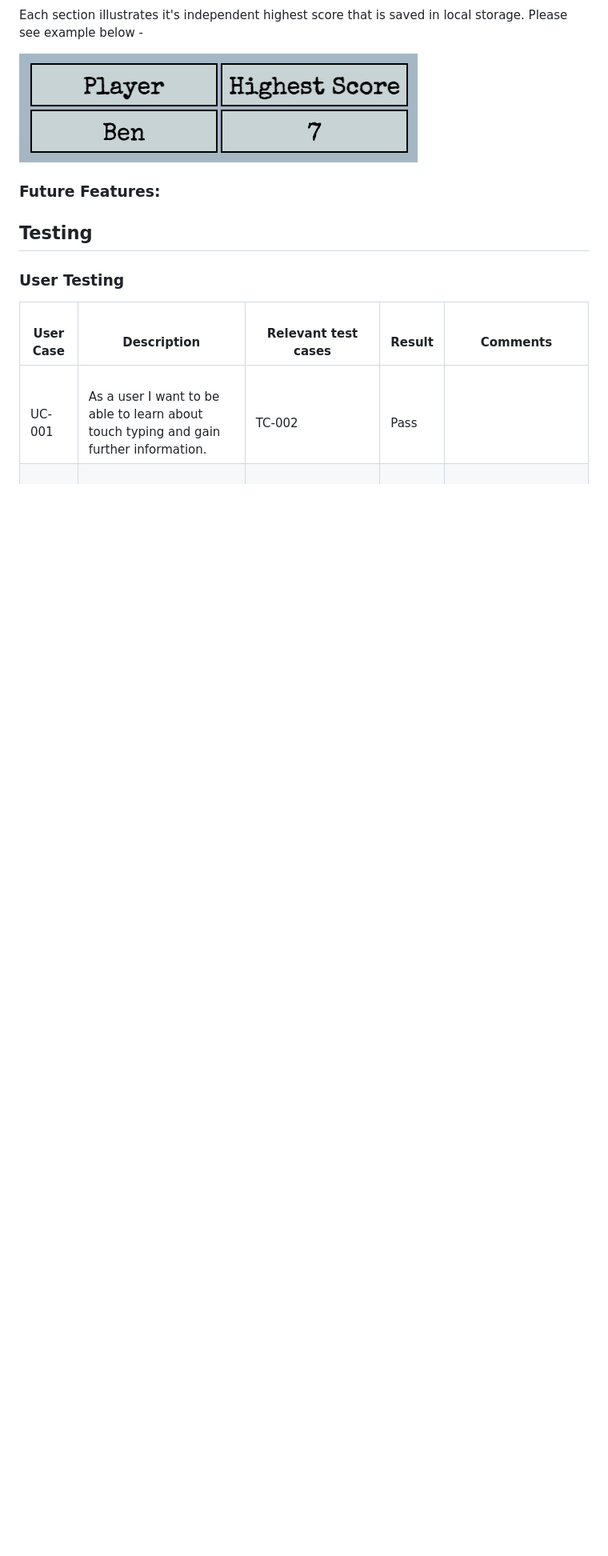
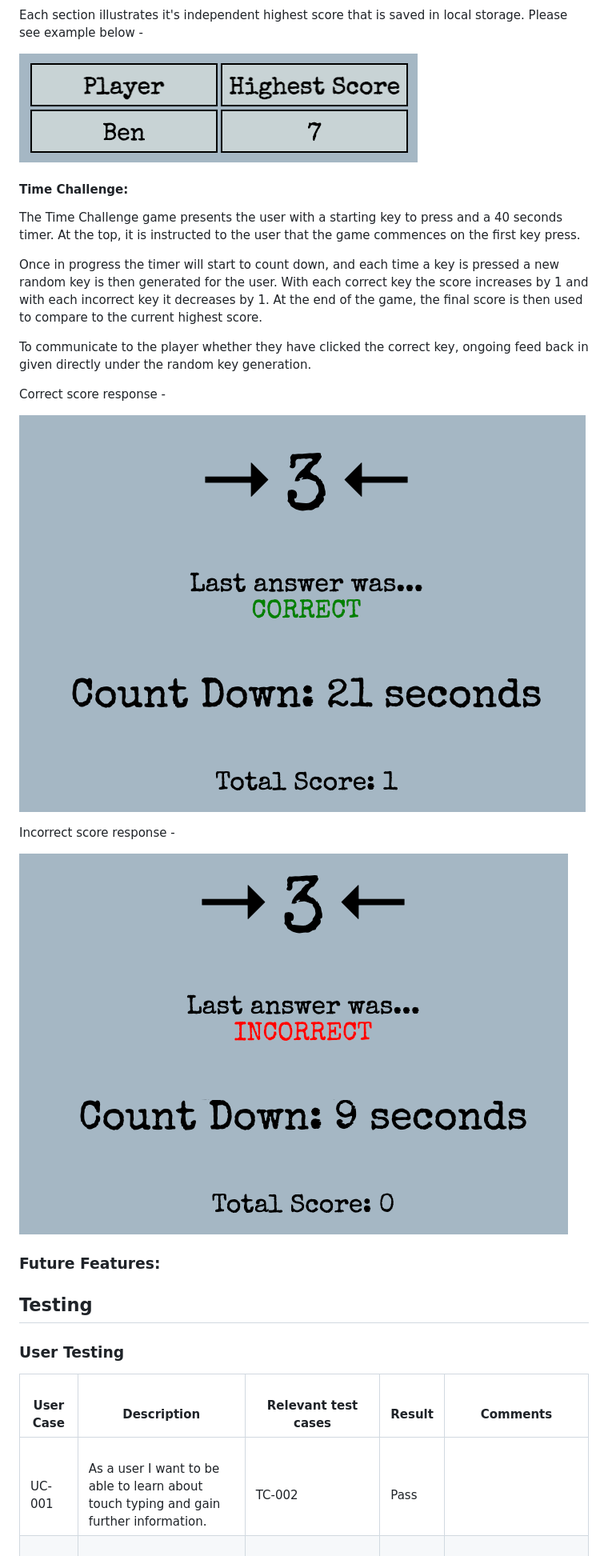
Before and after one commit to NDOMINEY/test-your-typing, a Markdown page: README.md, the part around the change. Shown: that part at 80% size. Rendered like a GitHub page; pictures changed too: documentation/time-correct-input.png (added), documentation/time-incorrect-input.png (added); blank space fills up the shorter version.

Commit message:
Add Time Challenge information

```diff
--- a/README.md
+++ b/README.md
@@ -102,6 +102,22 @@ Each section illustrates it's independent highest score that is saved in local s
 
 ![High Score Example](documentation/score-example.png)
 
+#### Time Challenge:
+
+The Time Challenge game presents the user with a starting key to press and a 40 seconds timer. At the top, it is instructed to the user that the game commences on the first key press.
+
+Once in progress the timer will start to count down, and each time a key is pressed a new random key is then generated for the user. With each correct key the score increases by 1 and with each incorrect key it decreases by 1. At the end of the game, the final score is then used to compare to the current highest score.
+
+To communicate to the player whether they have clicked the correct key, ongoing feed back in given directly under the random key generation.
+
+Correct score response -
+
+![Correct Input](documentation/time-correct-input.png)
+
+Incorrect score response -
+
+![Incorrect Input](documentation/time-incorrect-input.png)
+
 ### Future Features:
 
 
```
